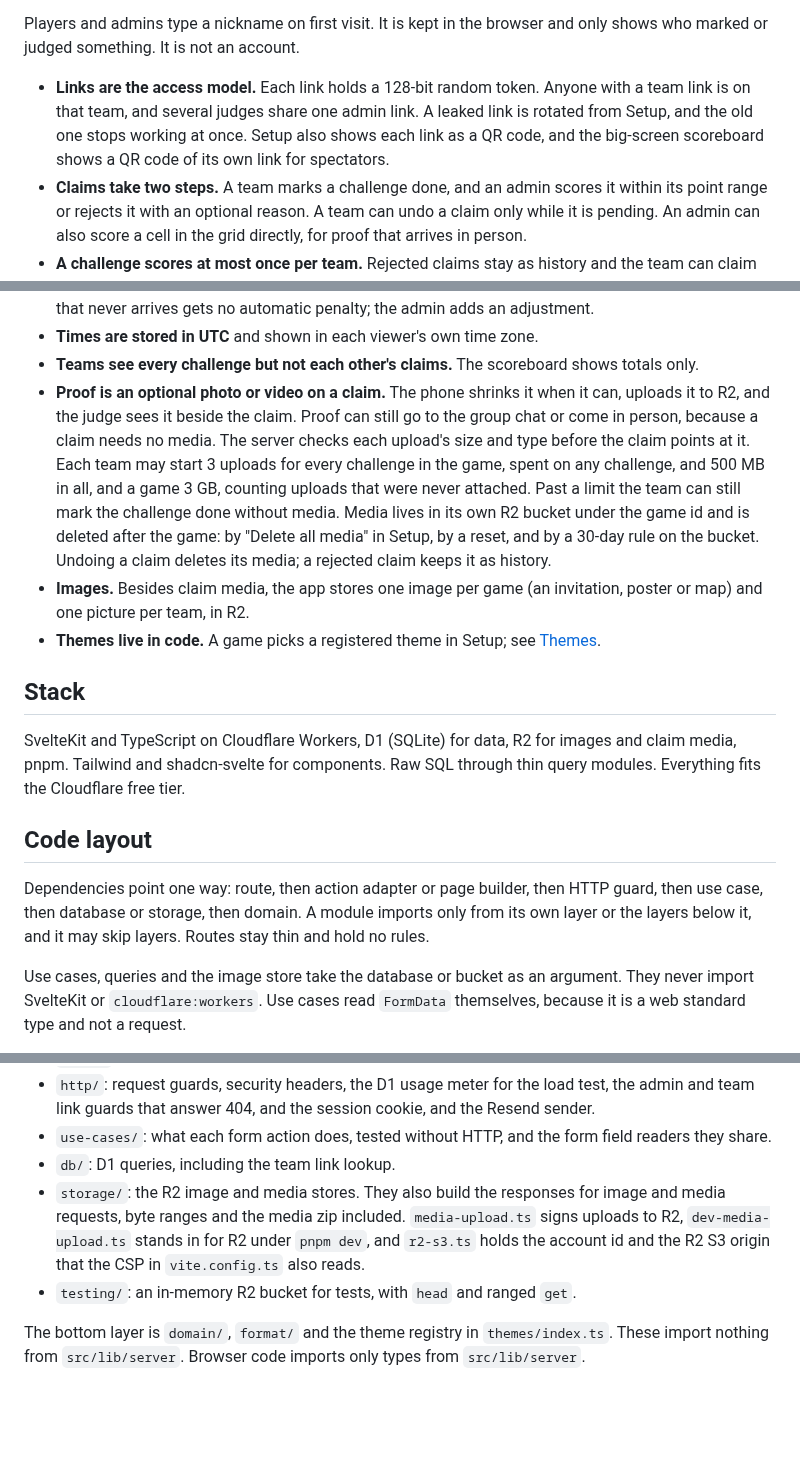
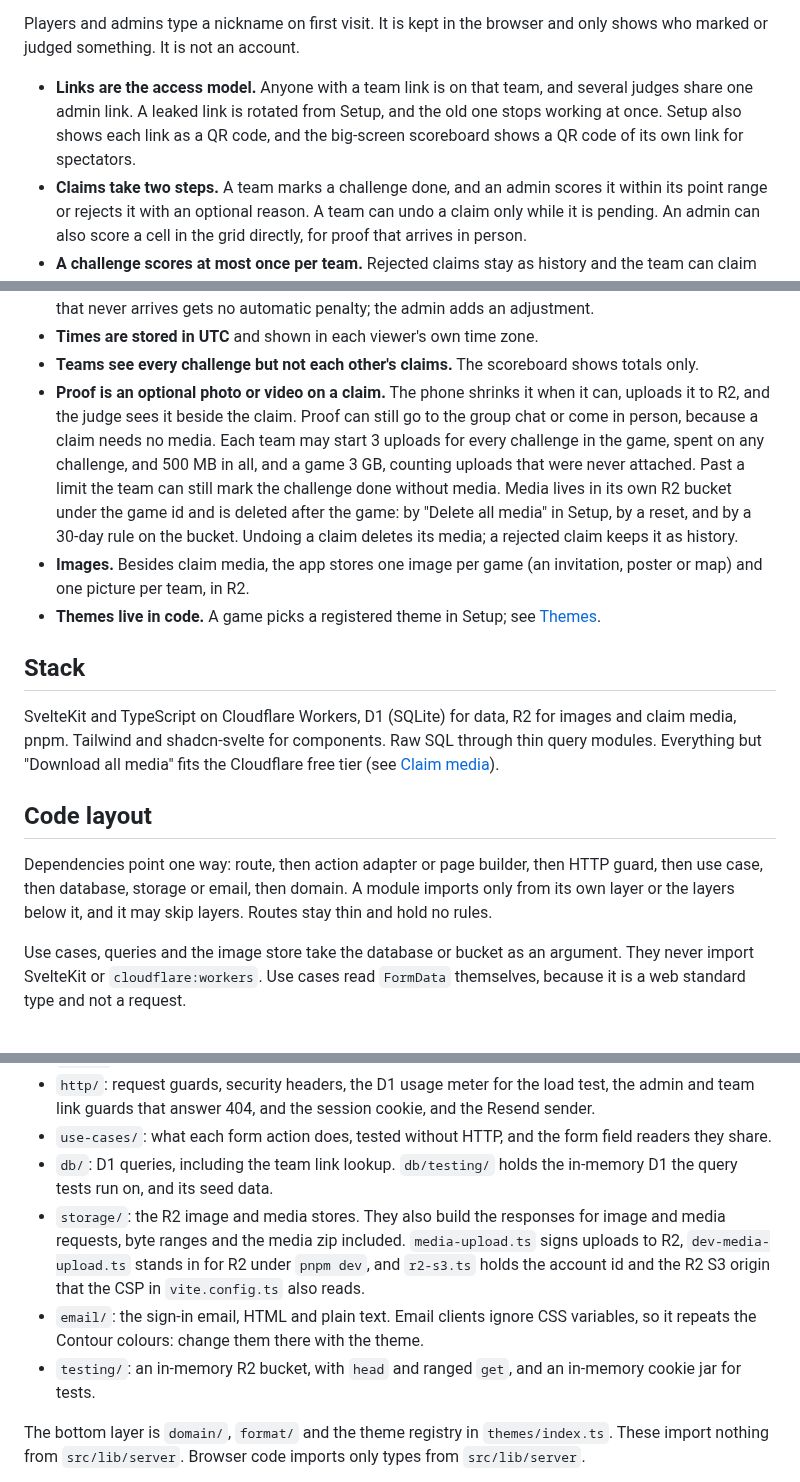
Before and after one commit to cesdperez/huntboard, a Markdown page: README.md, 3 parts joined by grey strips. Rendered like a GitHub page; blank space fills up the shorter version.

```diff
--- a/README.md
+++ b/README.md
@@ -28,7 +28,7 @@ A creator signs in with their email address. The email holds a link and a six-di
 
 Players and admins type a nickname on first visit. It is kept in the browser and only shows who marked or judged something. It is not an account.
 
-- **Links are the access model.** Each link holds a 128-bit random token. Anyone with a team link is on that team, and several judges share one admin link. A leaked link is rotated from Setup, and the old one stops working at once. Setup also shows each link as a QR code, and the big-screen scoreboard shows a QR code of its own link for spectators.
+- **Links are the access model.** Anyone with a team link is on that team, and several judges share one admin link. A leaked link is rotated from Setup, and the old one stops working at once. Setup also shows each link as a QR code, and the big-screen scoreboard shows a QR code of its own link for spectators.
 - **Claims take two steps.** A team marks a challenge done, and an admin scores it within its point range or rejects it with an optional reason. A team can undo a claim only while it is pending. An admin can also score a cell in the grid directly, for proof that arrives in person.
 - **A challenge scores at most once per team.** Rejected claims stay as history and the team can claim again. When two judges act on the same pending claim, the first wins and the second sees who judged it.
 - **Points are whole numbers inside the challenge's range.** Anything exceptional is an adjustment with a reason. A team's total is its scored claims plus adjustments, minus the late penalty.
@@ -36,17 +36,17 @@ Players and admins type a nickname on first visit. It is kept in the browser and
 - **Late penalty.** Whole minutes late, rounded down, times the penalty per minute, with no cap. A team that never arrives gets no automatic penalty; the admin adds an adjustment.
 - **Times are stored in UTC** and shown in each viewer's own time zone.
 - **Teams see every challenge but not each other's claims.** The scoreboard shows totals only.
-- **Proof is an optional photo or video on a claim.** The phone shrinks it when it can, uploads it to R2, and the judge sees it beside the claim. Proof can still go to the group chat or come in person, because a claim needs no media. The server checks each upload's size and type before the claim points at it. Each team may start 3 uploads for every challenge in the game, spent on any challenge, and 500 MB in all, and a game 3 GB, counting uploads that were never attached. Past a limit the team can still mark the challenge done without media. Media lives in its own R2 bucket under the game id and is deleted after the game: by "Delete all media" in Setup, by a reset, and by a 30-day rule on the bucket. Undoing a claim deletes its media; a rejected claim keeps it as history.
+- **Proof is an optional photo or video on a claim.** The phone shrinks it when it can, uploads it to R2, and the judge sees it beside the claim. Proof can still go to the group chat or come in person, because a claim needs no media. Each team may start 3 uploads for every challenge in the game, spent on any challenge, and 500 MB in all, and a game 3 GB, counting uploads that were never attached. Past a limit the team can still mark the challenge done without media. Media lives in its own R2 bucket under the game id and is deleted after the game: by "Delete all media" in Setup, by a reset, and by a 30-day rule on the bucket. Undoing a claim deletes its media; a rejected claim keeps it as history.
 - **Images.** Besides claim media, the app stores one image per game (an invitation, poster or map) and one picture per team, in R2.
 - **Themes live in code.** A game picks a registered theme in Setup; see [Themes](DESIGN.md#themes).
 
 ## Stack
 
-SvelteKit and TypeScript on Cloudflare Workers, D1 (SQLite) for data, R2 for images and claim media, pnpm. Tailwind and shadcn-svelte for components. Raw SQL through thin query modules. Everything fits the Cloudflare free tier.
+SvelteKit and TypeScript on Cloudflare Workers, D1 (SQLite) for data, R2 for images and claim media, pnpm. Tailwind and shadcn-svelte for components. Raw SQL through thin query modules. Everything but "Download all media" fits the Cloudflare free tier (see [Claim media](#claim-media)).
 
 ## Code layout
 
-Dependencies point one way: route, then action adapter or page builder, then HTTP guard, then use case, then database or storage, then domain. A module imports only from its own layer or the layers below it, and it may skip layers. Routes stay thin and hold no rules.
+Dependencies point one way: route, then action adapter or page builder, then HTTP guard, then use case, then database, storage or email, then domain. A module imports only from its own layer or the layers below it, and it may skip layers. Routes stay thin and hold no rules.
 
 Use cases, queries and the image store take the database or bucket as an argument. They never import SvelteKit or `cloudflare:workers`. Use cases read `FormData` themselves, because it is a web standard type and not a request.
 
@@ -65,9 +65,10 @@ Use cases, queries and the image store take the database or bucket as an argumen
 - `pages/`: page load builders.
 - `http/`: request guards, security headers, the D1 usage meter for the load test, the admin and team link guards that answer 404, and the session cookie, and the Resend sender.
 - `use-cases/`: what each form action does, tested without HTTP, and the form field readers they share.
-- `db/`: D1 queries, including the team link lookup.
+- `db/`: D1 queries, including the team link lookup. `db/testing/` holds the in-memory D1 the query tests run on, and its seed data.
 - `storage/`: the R2 image and media stores. They also build the responses for image and media requests, byte ranges and the media zip included. `media-upload.ts` signs uploads to R2, `dev-media-upload.ts` stands in for R2 under `pnpm dev`, and `r2-s3.ts` holds the account id and the R2 S3 origin that the CSP in `vite.config.ts` also reads.
-- `testing/`: an in-memory R2 bucket for tests, with `head` and ranged `get`.
+- `email/`: the sign-in email, HTML and plain text. Email clients ignore CSS variables, so it repeats the Contour colours: change them there with the theme.
+- `testing/`: an in-memory R2 bucket, with `head` and ranged `get`, and an in-memory cookie jar for tests.
 
 The bottom layer is `domain/`, `format/` and the theme registry in `themes/index.ts`. These import nothing from `src/lib/server`. Browser code imports only types from `src/lib/server`.
 
```
Also changed, not shown: other parts of README.md (+18 -17 lines), DESIGN.md (+18 -20 lines), docs/challenge-format.md (+4 -4 lines), docs/screenshots/admin-queue.png, docs/screenshots/scoreboard.png, docs/screenshots/team.png.
